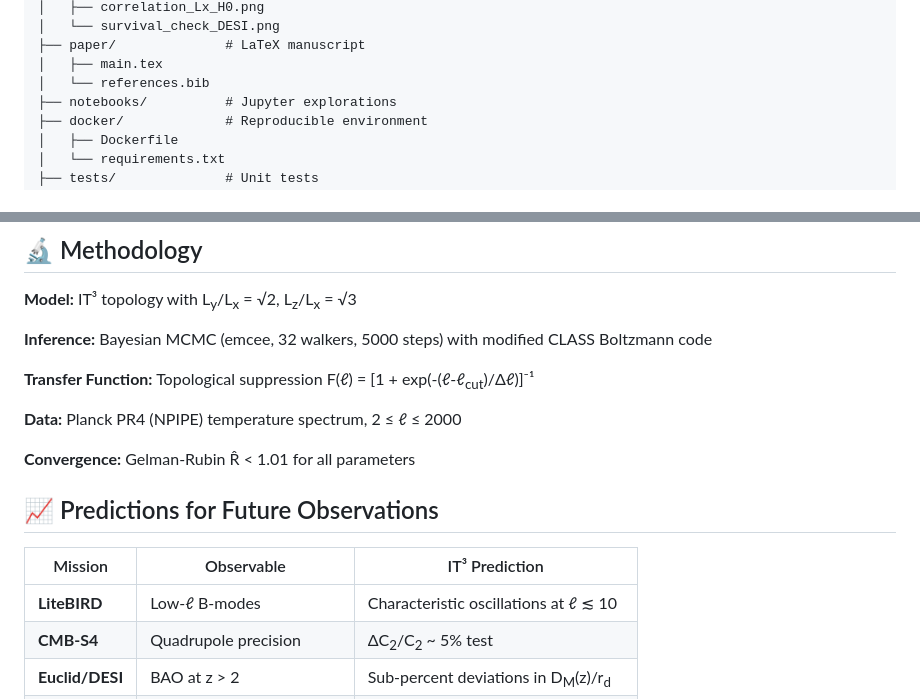
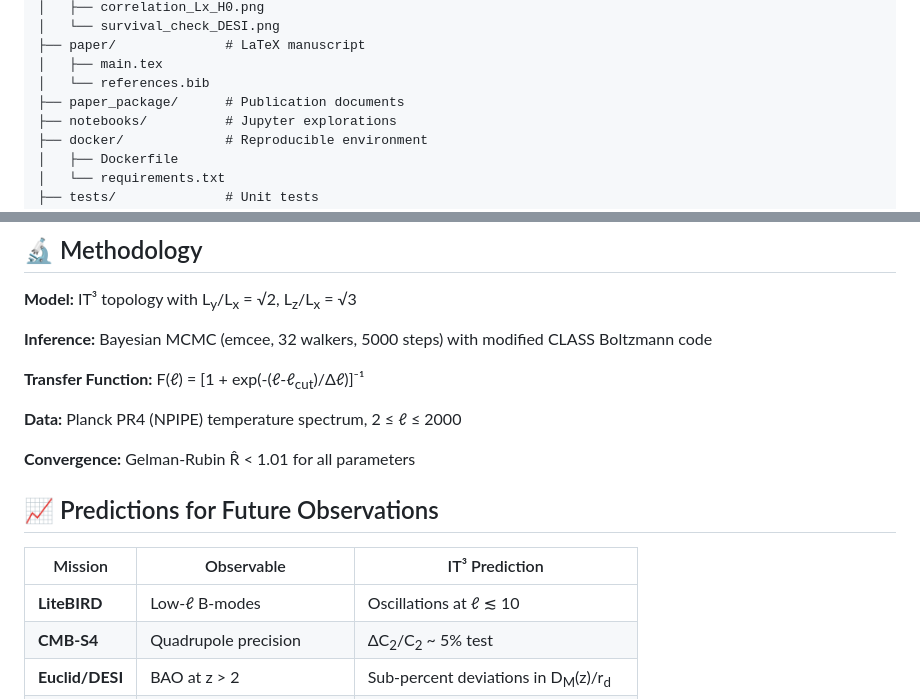
Before and after one commit to Viktar-Pi/FlatIrrationalTorus, a Markdown page: README.md, 2 parts joined by grey strips. Rendered like a GitHub page.

```diff
--- a/README.md
+++ b/README.md
@@ -64,6 +64,7 @@ FlatIrrationalTorus/
 ├── paper/              # LaTeX manuscript
 │   ├── main.tex
 │   └── references.bib
+├── paper_package/      # Publication documents
 ├── notebooks/          # Jupyter explorations
 ├── docker/             # Reproducible environment
 │   ├── Dockerfile
@@ -81,7 +82,7 @@ FlatIrrationalTorus/
 
 **Inference:** Bayesian MCMC (emcee, 32 walkers, 5000 steps) with modified CLASS Boltzmann code
 
-**Transfer Function:** Topological suppression F(ℓ) = [1 + exp(-(ℓ-ℓ<sub>cut</sub>)/Δℓ)]⁻¹
+**Transfer Function:** F(ℓ) = [1 + exp(-(ℓ-ℓ<sub>cut</sub>)/Δℓ)]⁻¹
 
 **Data:** Planck PR4 (NPIPE) temperature spectrum, 2 ≤ ℓ ≤ 2000
 
@@ -91,7 +92,7 @@ FlatIrrationalTorus/
 
 | Mission | Observable | IT³ Prediction |
 |---------|-----------|----------------|
-| **LiteBIRD** | Low-ℓ B-modes | Characteristic oscillations at ℓ ≲ 10 |
+| **LiteBIRD** | Low-ℓ B-modes | Oscillations at ℓ ≲ 10 |
 | **CMB-S4** | Quadrupole precision | ΔC<sub>2</sub>/C<sub>2</sub> ~ 5% test |
 | **Euclid/DESI** | BAO at z > 2 | Sub-percent deviations in D<sub>M</sub>(z)/r<sub>d</sub> |
 | **SKA** | 21cm intensity mapping | Anisotropic correlation at scales ~ L<sub>x</sub> |
```
